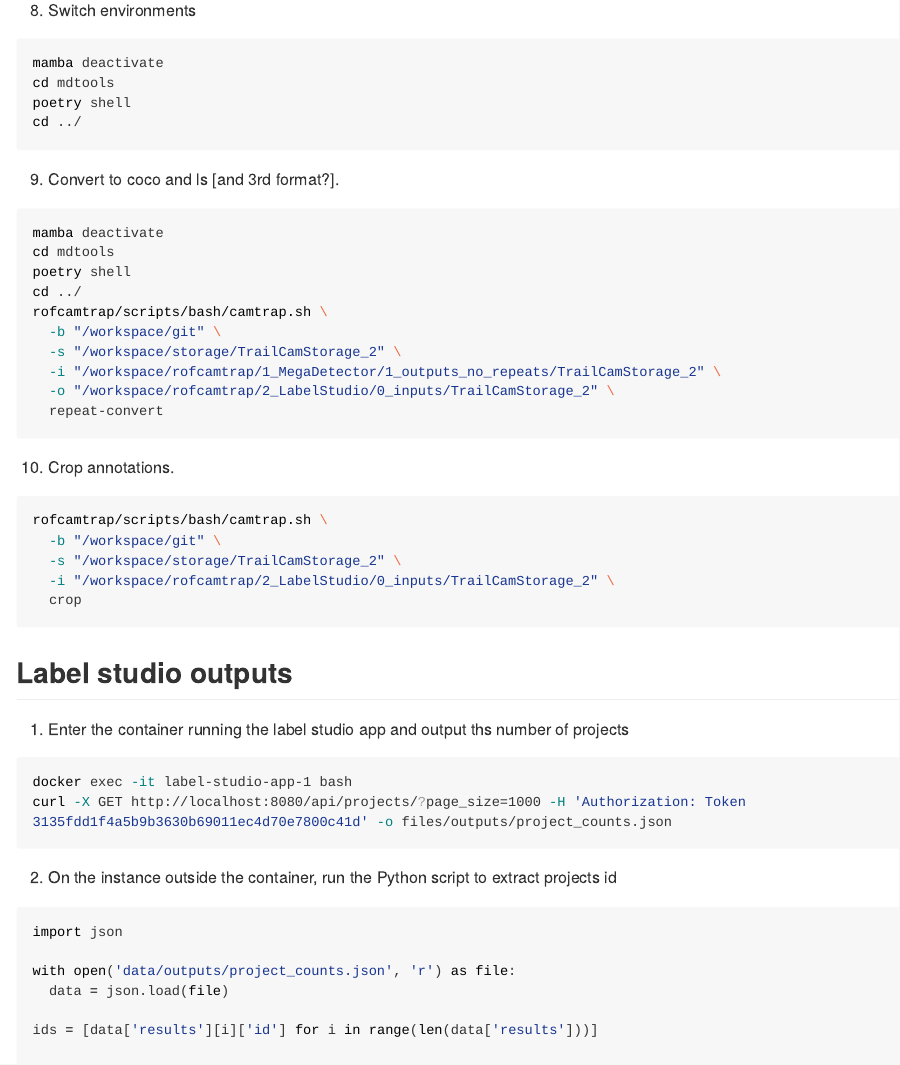
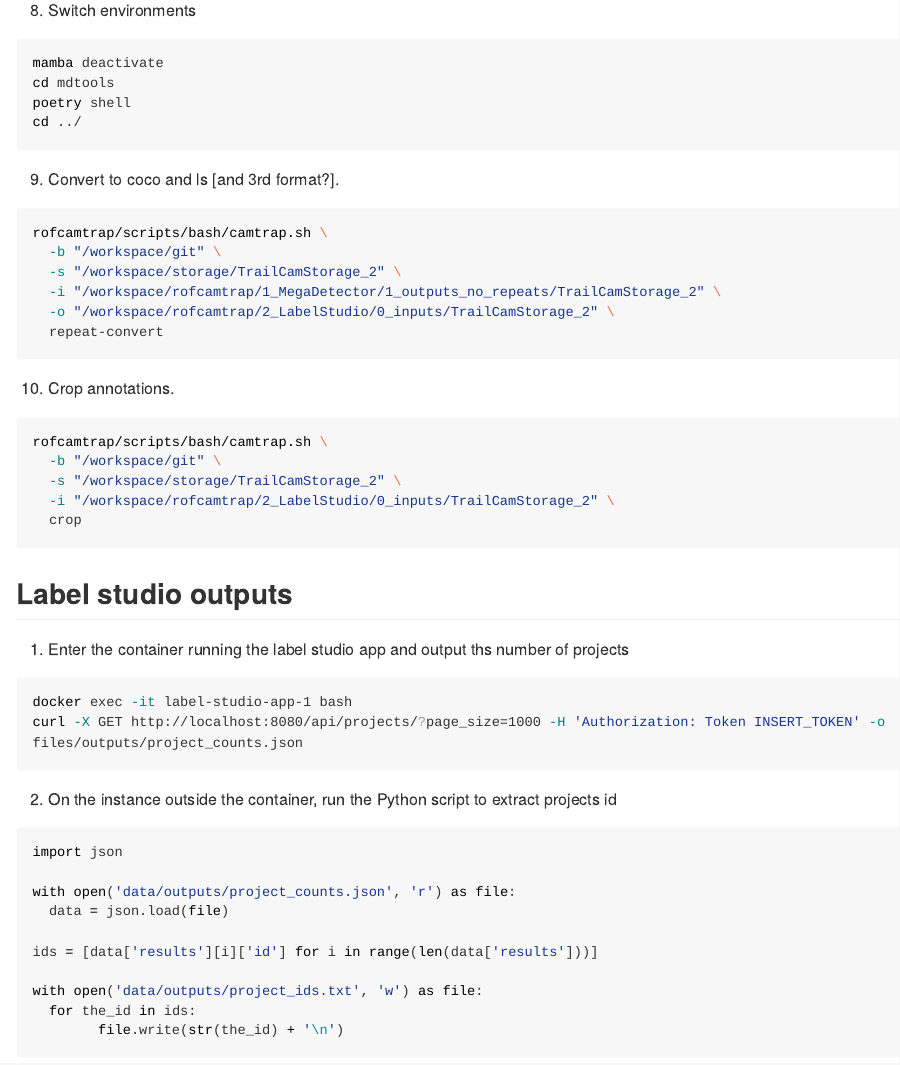
Before and after one commit to StewartWILDlab/rofcamtrap, an R Markdown document (README.Rmd): the page in a window 1100 px wide, from 2270 px down. The pictures show the output file README.md that the author committed with the source, drawn offline in the style of GitHub; long lines of code are wrapped.

Commit message:
update readme

````diff
--- a/README.Rmd
+++ b/README.Rmd
@@ -131,10 +131,6 @@ cd ../
 9.  Convert to coco and ls [and 3rd format?].
 
 ```{bash eval=FALSE}
-mamba deactivate
-cd mdtools
-poetry shell
-cd ../
 rofcamtrap/scripts/bash/camtrap.sh \
   -b "/workspace/git" \
   -s "/workspace/storage/TrailCamStorage_2" \
@@ -159,7 +155,7 @@ rofcamtrap/scripts/bash/camtrap.sh \
 
 ```{bash eval=FALSE}
 docker exec -it label-studio-app-1 bash
-curl -X GET http://localhost:8080/api/projects/?page_size=1000 -H 'Authorization: Token 3135fdd1f4a5b9b3630b69011ec4d70e7800c41d' -o files/outputs/project_counts.json
+curl -X GET http://localhost:8080/api/projects/?page_size=1000 -H 'Authorization: Token INSERT_TOKEN' -o files/outputs/project_counts.json
 ```
 
 2.  On the instance outside the container, run the Python script to extract projects id
````
Also changed, not shown: README.md, README.Rmd (2 more changed lines).
